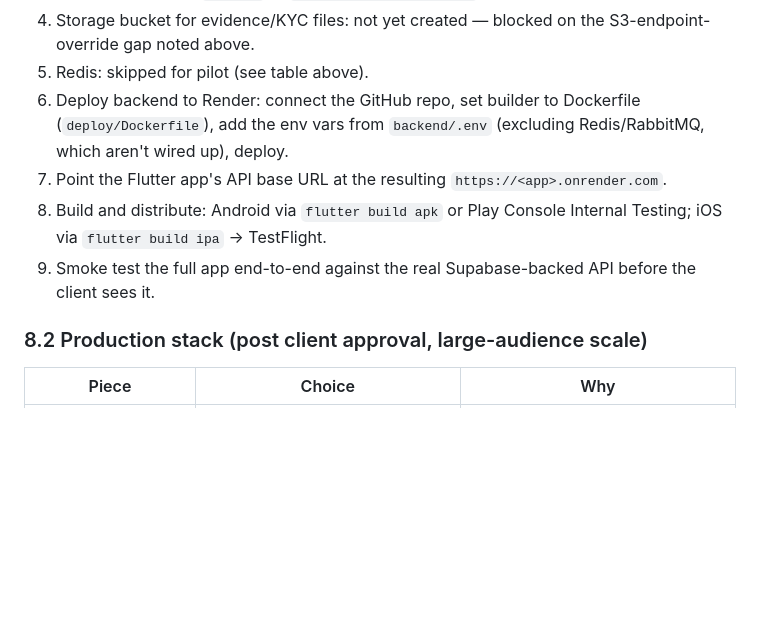
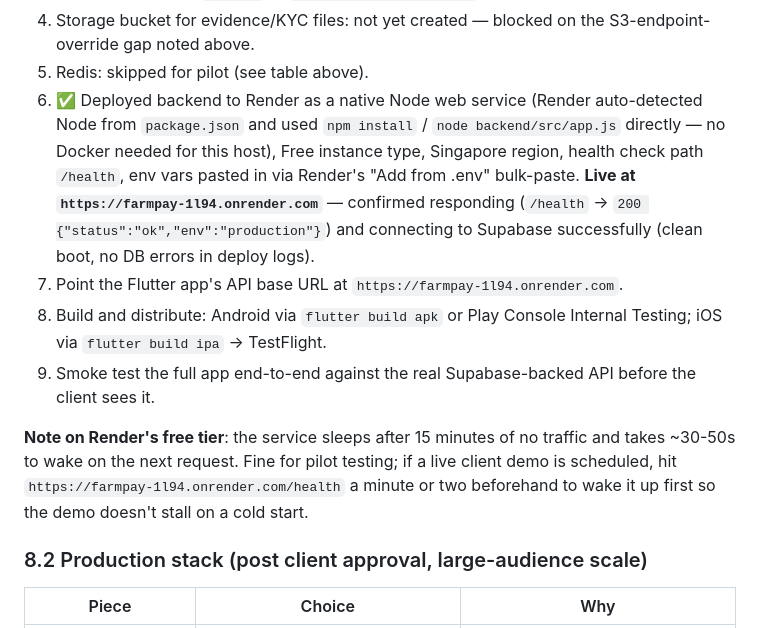
Before and after one commit to himanshuu004/FarmPay, a Markdown page: FLUTTER-CONVERSION-PRD.md, the part around the change. Drawn GitHub-style; blank space fills up the shorter version.

Commit message:
Record live backend deployment URL
Backend is deployed and confirmed working on Render:
https://farmpay-1l94.onrender.com — connects to Supabase cleanly,
/health returns 200. Deployed as a native Node service, not via
the Dockerfile (Render auto-detected Node from package.json).

```diff
--- a/FLUTTER-CONVERSION-PRD.md
+++ b/FLUTTER-CONVERSION-PRD.md
@@ -158,10 +158,12 @@ Two deployment targets: a **pilot** (fast, free/cheap, good enough to demo to th
 3. ✅ `backend/.env` filled in with Supabase's Session Pooler `DB_HOST`/`DB_PORT`/`DB_NAME`/`DB_USER`/`DB_PASSWORD`, plus `DB_SSL_REJECT_UNAUTHORIZED=false` (a new config flag added to `backend/src/config/database.js` — Supabase's pooler presents a cert chain Node doesn't trust under strict validation; this is a legitimate, intentional setting, not a workaround to revert). Backend confirmed booting locally against Supabase (`/health` → `200 {"status":"ok",...}`).
 4. Storage bucket for evidence/KYC files: not yet created — blocked on the S3-endpoint-override gap noted above.
 5. Redis: skipped for pilot (see table above).
-6. Deploy backend to Render: connect the GitHub repo, set builder to Dockerfile (`deploy/Dockerfile`), add the env vars from `backend/.env` (excluding Redis/RabbitMQ, which aren't wired up), deploy.
-7. Point the Flutter app's API base URL at the resulting `https://<app>.onrender.com`.
-7. Build and distribute: Android via `flutter build apk` or Play Console Internal Testing; iOS via `flutter build ipa` → TestFlight.
-8. Smoke test the full app end-to-end against the real Supabase-backed API before the client sees it.
+6. ✅ Deployed backend to Render as a native Node web service (Render auto-detected Node from `package.json` and used `npm install` / `node backend/src/app.js` directly — no Docker needed for this host), Free instance type, Singapore region, health check path `/health`, env vars pasted in via Render's "Add from .env" bulk-paste. **Live at `https://farmpay-1l94.onrender.com`** — confirmed responding (`/health` → `200 {"status":"ok","env":"production"}`) and connecting to Supabase successfully (clean boot, no DB errors in deploy logs).
+7. Point the Flutter app's API base URL at `https://farmpay-1l94.onrender.com`.
+8. Build and distribute: Android via `flutter build apk` or Play Console Internal Testing; iOS via `flutter build ipa` → TestFlight.
+9. Smoke test the full app end-to-end against the real Supabase-backed API before the client sees it.
+
+**Note on Render's free tier**: the service sleeps after 15 minutes of no traffic and takes ~30-50s to wake on the next request. Fine for pilot testing; if a live client demo is scheduled, hit `https://farmpay-1l94.onrender.com/health` a minute or two beforehand to wake it up first so the demo doesn't stall on a cold start.
 
 ### 8.2 Production stack (post client approval, large-audience scale)
 
```
Also changed, not shown: IMPLEMENTATION-PROMPT.md (+1 -1 lines).
